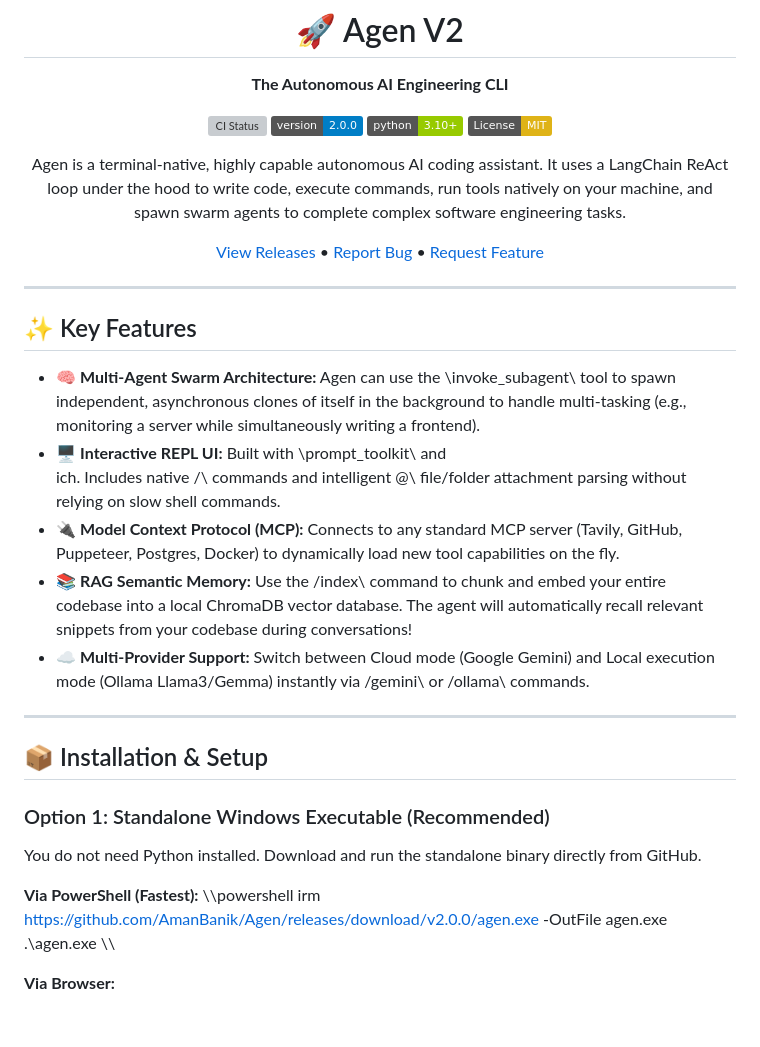
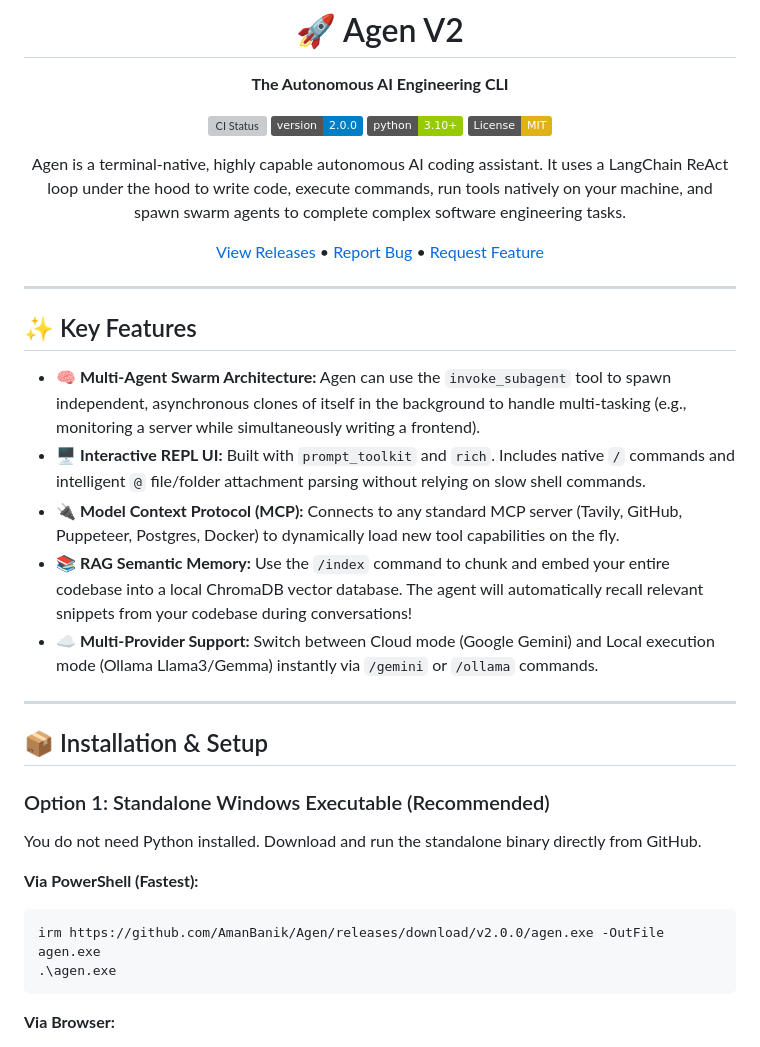
Before and after one commit to AmanBanik/Agen, a Markdown page: README.md, the part around one of its changes. Rendered like a GitHub page; badges without logos; blank space fills up the shorter version; grey boxes are pictures that could not be loaded.

Commit message:
fix: resolve markdown rendering corruption caused by powershell escaping

````diff
--- a/README.md
+++ b/README.md
@@ -18,12 +18,11 @@ Agen is a terminal-native, highly capable autonomous AI coding assistant. It use
 
 ## ✨ Key Features
 
-* 🧠 **Multi-Agent Swarm Architecture:** Agen can use the \invoke_subagent\ tool to spawn independent, asynchronous clones of itself in the background to handle multi-tasking (e.g., monitoring a server while simultaneously writing a frontend).
-* 🖥️ **Interactive REPL UI:** Built with \prompt_toolkit\ and \
-ich\. Includes native \/\ commands and intelligent \@\ file/folder attachment parsing without relying on slow shell commands.
+* 🧠 **Multi-Agent Swarm Architecture:** Agen can use the `invoke_subagent` tool to spawn independent, asynchronous clones of itself in the background to handle multi-tasking (e.g., monitoring a server while simultaneously writing a frontend).
+* 🖥️ **Interactive REPL UI:** Built with `prompt_toolkit` and `rich`. Includes native `/` commands and intelligent `@` file/folder attachment parsing without relying on slow shell commands.
 * 🔌 **Model Context Protocol (MCP):** Connects to any standard MCP server (Tavily, GitHub, Puppeteer, Postgres, Docker) to dynamically load new tool capabilities on the fly.
-* 📚 **RAG Semantic Memory:** Use the \/index\ command to chunk and embed your entire codebase into a local ChromaDB vector database. The agent will automatically recall relevant snippets from your codebase during conversations!
-* ☁️ **Multi-Provider Support:** Switch between Cloud mode (Google Gemini) and Local execution mode (Ollama Llama3/Gemma) instantly via \/gemini\ or \/ollama\ commands.
+* 📚 **RAG Semantic Memory:** Use the `/index` command to chunk and embed your entire codebase into a local ChromaDB vector database. The agent will automatically recall relevant snippets from your codebase during conversations!
+* ☁️ **Multi-Provider Support:** Switch between Cloud mode (Google Gemini) and Local execution mode (Ollama Llama3/Gemma) instantly via `/gemini` or `/ollama` commands.
 
 ---
 
@@ -33,10 +32,10 @@ ich\. Includes native \/\ commands and intelligent \@\ file/folder attachment pa
 You do not need Python installed. Download and run the standalone binary directly from GitHub.
 
 **Via PowerShell (Fastest):**
-\\\powershell
+```powershell
 irm https://github.com/AmanBanik/Agen/releases/download/v2.0.0/agen.exe -OutFile agen.exe
 .\agen.exe
-\\\
+```
 
 **Via Browser:**
 1. Go to the [Releases Page](https://github.com/AmanBanik/Agen/releases/latest).
````
Also changed, not shown: other parts of README.md (+18 -18 lines).
